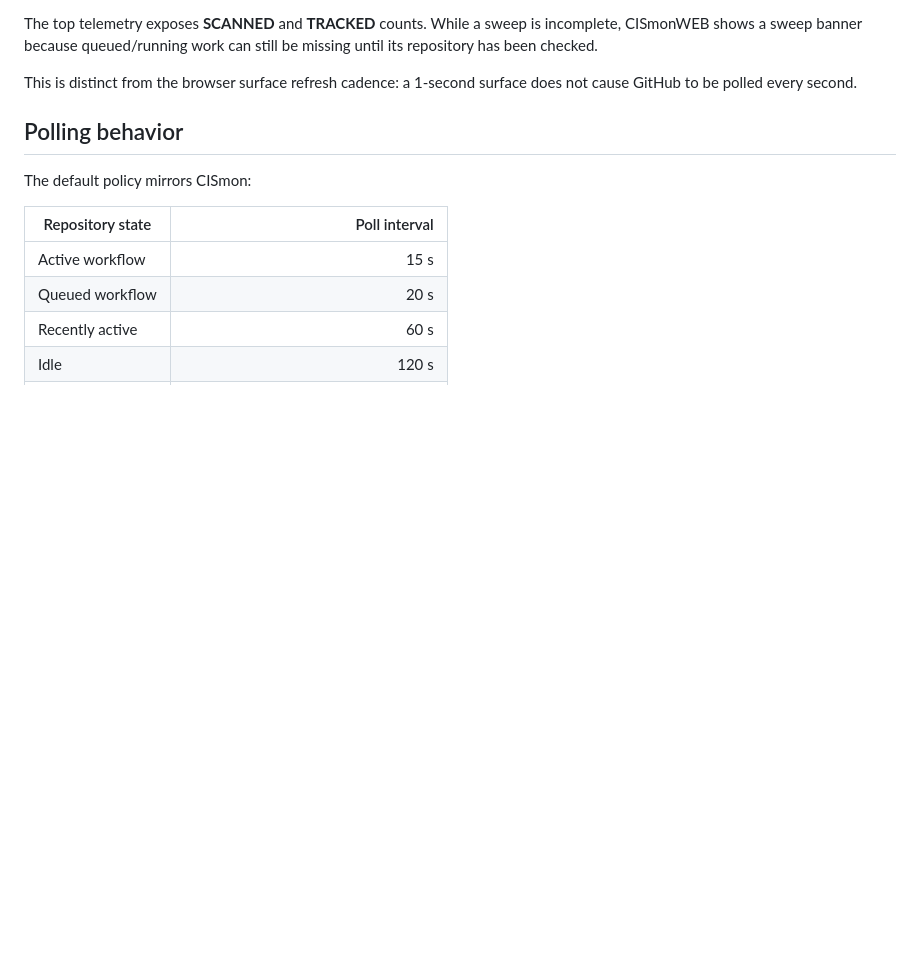
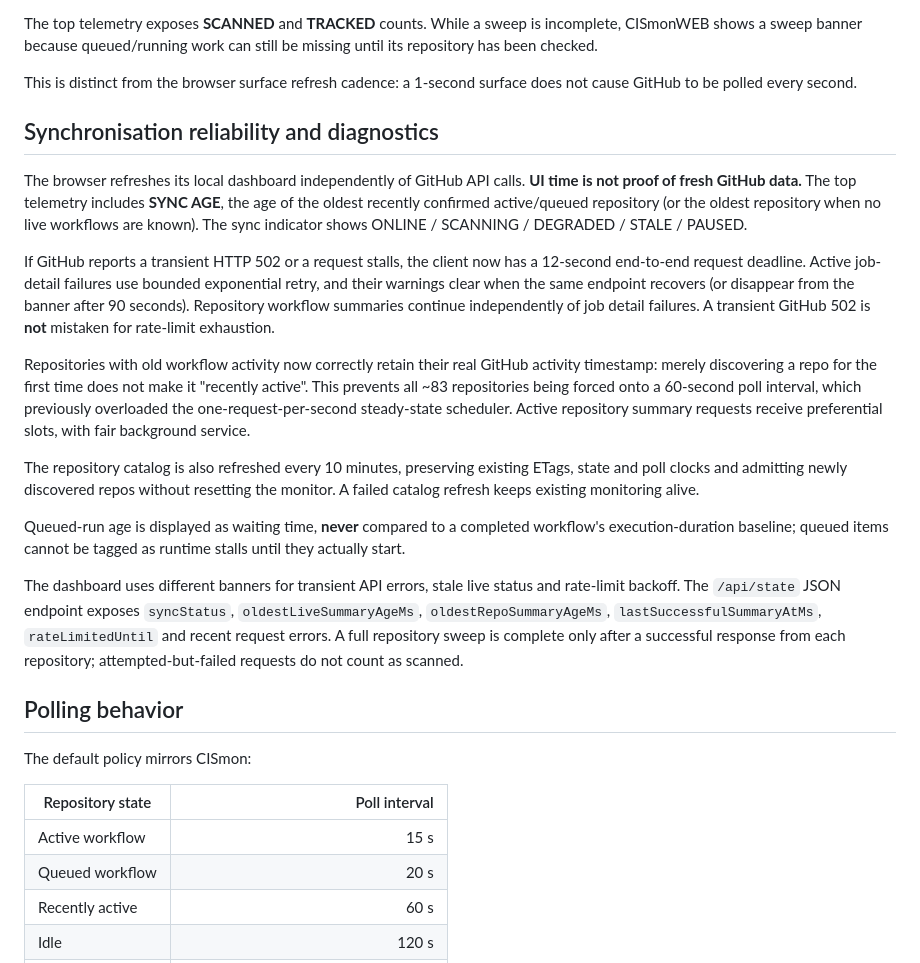
Before and after one commit to techrote/CISmonWEB, a Markdown page: README.md, the part around the change. Rendered like a GitHub page; blank space fills up the shorter version.

Commit message:
Document GitHub sync age, 502 recovery, queue semantics and polling overload repair

```diff
--- a/README.md
+++ b/README.md
@@ -151,6 +151,44 @@ The top telemetry exposes **SCANNED** and **TRACKED** counts. While a sweep is i
 
 This is distinct from the browser surface refresh cadence: a 1-second surface does not cause GitHub to be polled every second.
 
+## Synchronisation reliability and diagnostics
+
+The browser refreshes its local dashboard independently of GitHub API calls.
+**UI time is not proof of fresh GitHub data.** The top telemetry includes
+**SYNC AGE**, the age of the oldest recently confirmed active/queued repository
+(or the oldest repository when no live workflows are known).
+The sync indicator shows ONLINE / SCANNING / DEGRADED / STALE / PAUSED.
+
+If GitHub reports a transient HTTP 502 or a request stalls, the client now has
+a 12-second end-to-end request deadline. Active job-detail failures use
+bounded exponential retry, and their warnings clear when the same endpoint
+recovers (or disappear from the banner after 90 seconds). Repository workflow
+summaries continue independently of job detail failures. A transient GitHub
+502 is **not** mistaken for rate-limit exhaustion.
+
+Repositories with old workflow activity now correctly retain their real
+GitHub activity timestamp: merely discovering a repo for the first time
+does not make it "recently active". This prevents all ~83 repositories being
+forced onto a 60-second poll interval, which previously overloaded the
+one-request-per-second steady-state scheduler. Active repository summary
+requests receive preferential slots, with fair background service.
+
+The repository catalog is also refreshed every 10 minutes, preserving
+existing ETags, state and poll clocks and admitting newly discovered repos
+without resetting the monitor. A failed catalog refresh keeps existing
+monitoring alive.
+
+Queued-run age is displayed as waiting time, **never** compared to a completed
+workflow's execution-duration baseline; queued items cannot be tagged as
+runtime stalls until they actually start.
+
+The dashboard uses different banners for transient API errors, stale live
+status and rate-limit backoff. The `/api/state` JSON endpoint exposes
+`syncStatus`, `oldestLiveSummaryAgeMs`, `oldestRepoSummaryAgeMs`,
+`lastSuccessfulSummaryAtMs`, `rateLimitedUntil` and recent request errors.
+A full repository sweep is complete only after a successful response from
+each repository; attempted-but-failed requests do not count as scanned.
+
 ## Polling behavior
 
 The default policy mirrors CISmon:
```
